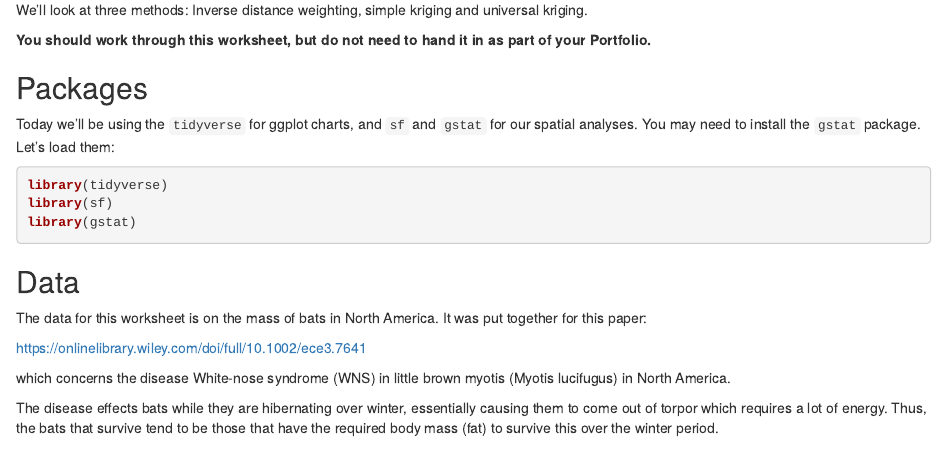
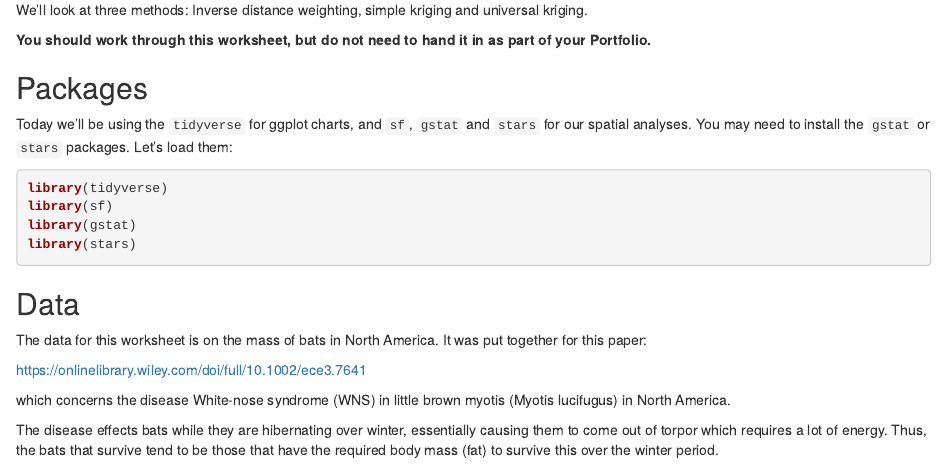
Before and after one commit to jmarshallnz/233214, an R Markdown document (labs/week12_workshop.Rmd): the page in a window 1100 px wide, from 320 px down. Rendered offline with R 4.5, knitr and Pandoc, with nearby package versions; some code elsewhere in the file could not run offline.

Commit message:
update week 12 workshop to include stars package

````diff
--- a/labs/week12_workshop.Rmd
+++ b/labs/week12_workshop.Rmd
@@ -19,12 +19,13 @@ We'll look at three methods: Inverse distance weighting, simple kriging and univ
 
 ## Packages
 
-Today we'll be using the `tidyverse` for ggplot charts, and `sf` and `gstat` for our spatial analyses. You may need to install the `gstat` package. Let's load them:
+Today we'll be using the `tidyverse` for ggplot charts, and `sf`, `gstat` and `stars` for our spatial analyses. You may need to install the `gstat` or `stars` packages. Let's load them:
 
 ```{r, message=FALSE}
 library(tidyverse)
 library(sf)
 library(gstat)
+library(stars)
 ```
 
 ## Data
````
